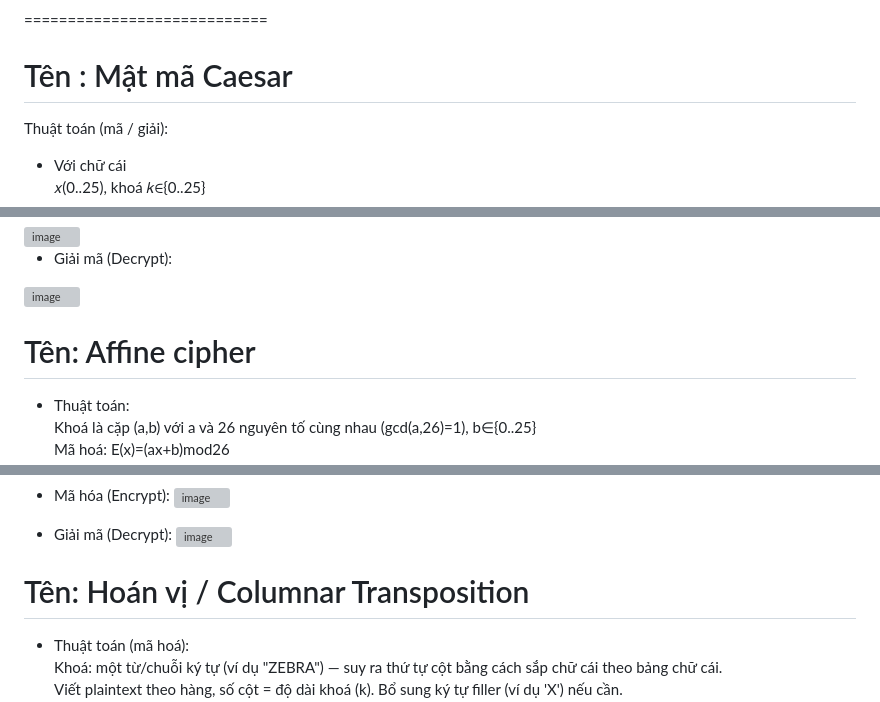
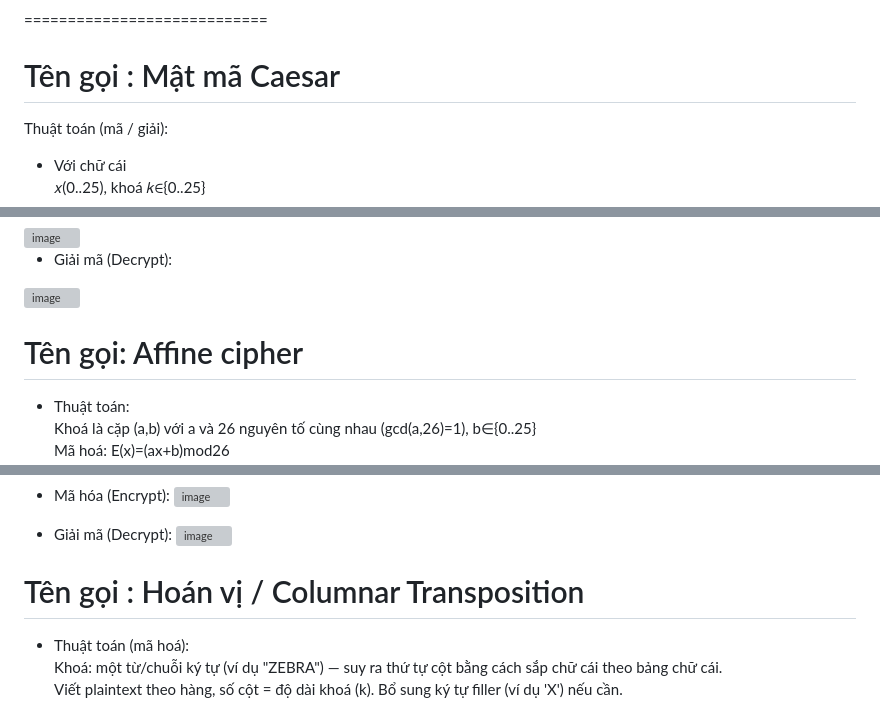
Before and after one commit to o0myhomeland0o/BaiTap1, a Markdown page: README.md, 3 parts joined by grey strips. Rendered like a GitHub page; grey boxes are pictures that could not be loaded.

```diff
--- a/README.md
+++ b/README.md
@@ -15,7 +15,7 @@ Cài đặt thuật toán mã hoá và giải mã bằng code C++ và bằng htm
 
 ============================
 
-# Tên : Mật mã Caesar
+# Tên gọi : Mật mã Caesar
 Thuật toán (mã / giải):
 * Với chữ cái
 𝑥(0..25), khoá 𝑘∈{0..25}
@@ -38,7 +38,7 @@ Phân tích tần suất: so sánh tần suất ký tự với phân bố tiến
 * Giải mã (Decrypt):
 <img width="1195" height="848" alt="image" src="https://github.com/user-attachments/assets/53aa7354-fdff-45c1-abff-66b12b957e7f" />
 
-# Tên: Affine cipher
+# Tên gọi: Affine cipher
 
 * Thuật toán:
 Khoá là cặp (a,b) với a và 26 nguyên tố cùng nhau (gcd(a,26)=1), b∈{0..25}
@@ -61,7 +61,7 @@ Khi dùng cho chữ đơn (monoalphabetic), phân tích tần suất hữu dụn
 * Giải mã (Decrypt):
   <img width="1202" height="833" alt="image" src="https://github.com/user-attachments/assets/2f0e72dc-0b68-4438-bdb8-079dfcc6cf24" />
 
-# Tên: Hoán vị / Columnar Transposition
+# Tên gọi : Hoán vị / Columnar Transposition
 
 * Thuật toán (mã hoá):
 Khoá: một từ/chuỗi ký tự (ví dụ "ZEBRA") — suy ra thứ tự cột bằng cách sắp chữ cái theo bảng chữ cái.
```
Also changed, not shown: other parts of README.md (+2 -2 lines).
